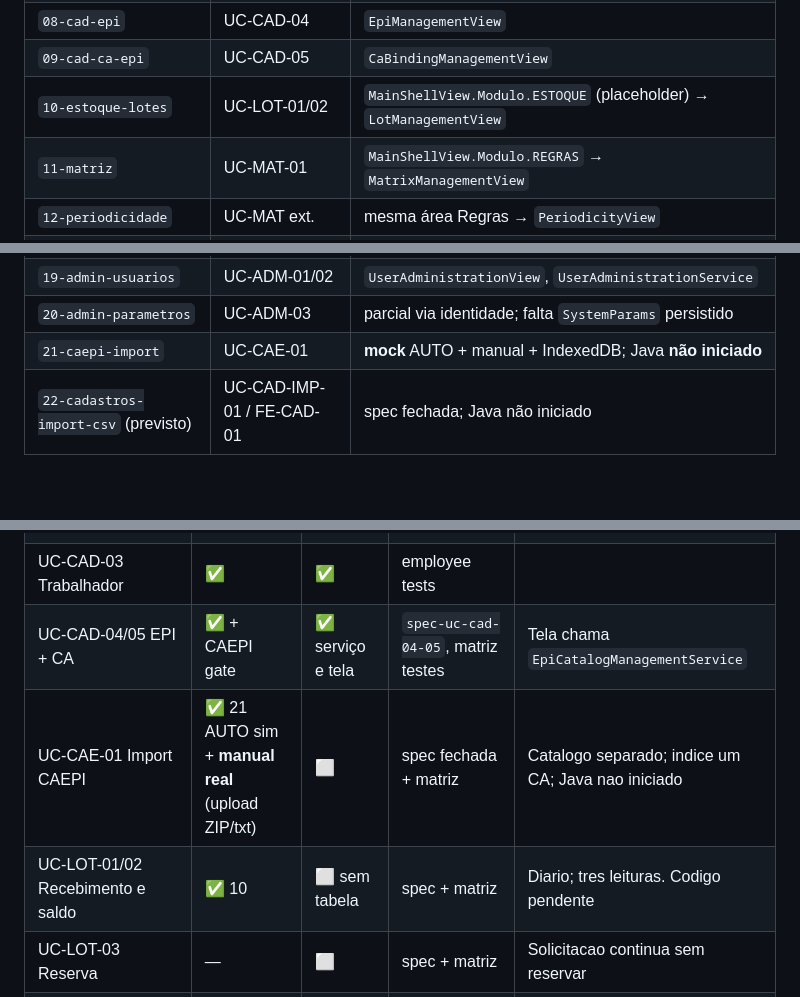
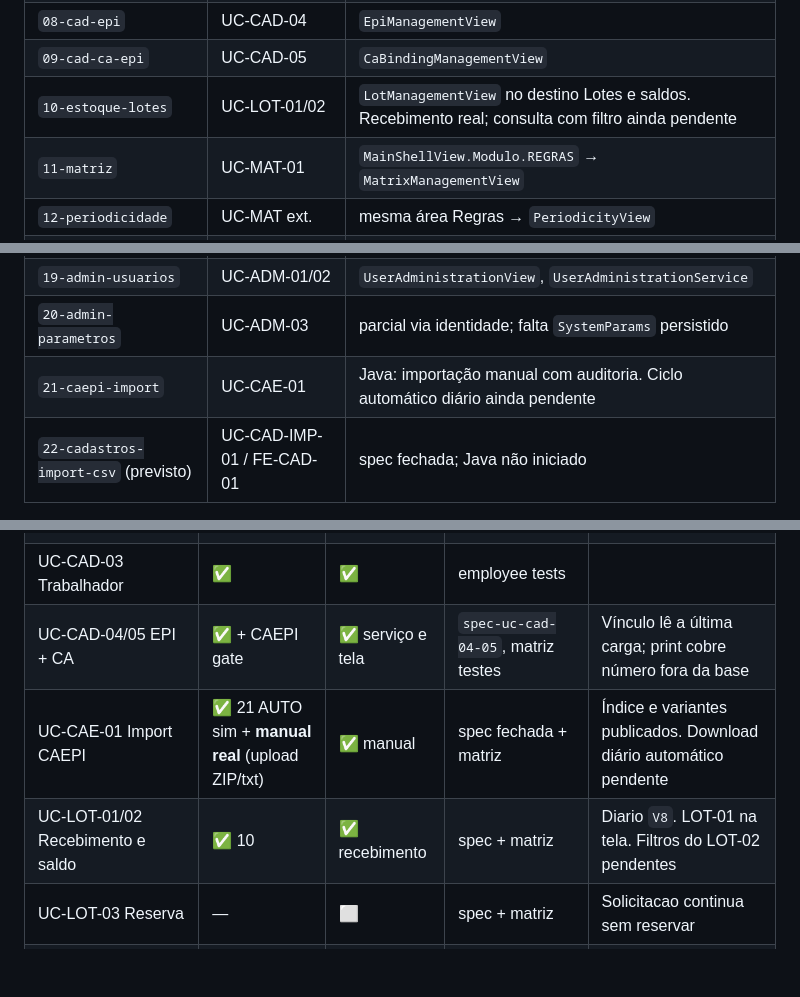
Before and after one commit to thiago2santos/epi-desktop-app, a Markdown page: docs/03-operacao/paridade-mock-java-backlog.md, 3 parts joined by grey strips. Drawn GitHub-style; blank space fills up the shorter version.

```diff
--- a/docs/03-operacao/paridade-mock-java-backlog.md
+++ b/docs/03-operacao/paridade-mock-java-backlog.md
@@ -31,7 +31,7 @@ Documento de alinhamento entre **documentação/backlog**, **protótipo navegáv
 | `07-setores-funcoes` | UC-CAD-02 | `DepartmentManagementView`, `JobRoleManagementView` — no shell: `OrgStructureManagementView` |
 | `08-cad-epi` | UC-CAD-04 | `EpiManagementView` |
 | `09-cad-ca-epi` | UC-CAD-05 | `CaBindingManagementView` |
-| `10-estoque-lotes` | UC-LOT-01/02 | `MainShellView.Modulo.ESTOQUE` (placeholder) → `LotManagementView` |
+| `10-estoque-lotes` | UC-LOT-01/02 | `LotManagementView` no destino Lotes e saldos. Recebimento real; consulta com filtro ainda pendente |
 | `11-matriz` | UC-MAT-01 | `MainShellView.Modulo.REGRAS` → `MatrixManagementView` |
 | `12-periodicidade` | UC-MAT ext. | mesma área Regras → `PeriodicityView` |
 | `13-relatorios-hub` | M3 FEAT | `MainShellView.Modulo.RELATORIOS` → `ReportsHubView` |
@@ -42,7 +42,7 @@ Documento de alinhamento entre **documentação/backlog**, **protótipo navegáv
 | `18-auditoria` | UC-AUD-01 | `AuditTrailView`, `AuditQueryService` |
 | `19-admin-usuarios` | UC-ADM-01/02 | `UserAdministrationView`, `UserAdministrationService` |
 | `20-admin-parametros` | UC-ADM-03 | parcial via identidade; falta `SystemParams` persistido |
-| `21-caepi-import` | UC-CAE-01 | **mock** AUTO + manual + IndexedDB; Java **não iniciado** |
+| `21-caepi-import` | UC-CAE-01 | Java: importação manual com auditoria. Ciclo automático diário ainda pendente |
 | `22-cadastros-import-csv` (previsto) | UC-CAD-IMP-01 / FE-CAD-01 | spec fechada; Java não iniciado |
 
 Referência mock: [`docs/mock/ROADMAP-SESSION-MOCK.md`](../mock/ROADMAP-SESSION-MOCK.md), [`docs/mock/mock-store.js`](../mock/mock-store.js).
@@ -69,9 +69,9 @@ Referência mock: [`docs/mock/ROADMAP-SESSION-MOCK.md`](../mock/ROADMAP-SESSION-
 | UC-CAD-01 Unidade | — | ✅ serviço e tela | `spec-uc-cad-01-unidade`, `matriz-testes-uc-cad-01` | Nome, CNPJ e status. Empresa continua a do seed |
 | UC-CAD-02 Setor/função | ✅ | ✅ policies + UI | CAD-02x tests | |
 | UC-CAD-03 Trabalhador | ✅ | ✅ | employee tests | |
-| UC-CAD-04/05 EPI + CA | ✅ + CAEPI gate | ✅ serviço e tela | `spec-uc-cad-04-05`, matriz testes | Tela chama `EpiCatalogManagementService` |
-| UC-CAE-01 Import CAEPI | ✅ 21 AUTO sim + **manual real** (upload ZIP/txt) | ⬜ | spec fechada + matriz | Catalogo separado; indice um CA; Java nao iniciado |
-| UC-LOT-01/02 Recebimento e saldo | ✅ 10 | ⬜ sem tabela | spec + matriz | Diario; tres leituras. Codigo pendente |
+| UC-CAD-04/05 EPI + CA | ✅ + CAEPI gate | ✅ serviço e tela | `spec-uc-cad-04-05`, matriz testes | Vínculo lê a última carga; print cobre número fora da base |
+| UC-CAE-01 Import CAEPI | ✅ 21 AUTO sim + **manual real** (upload ZIP/txt) | ✅ manual | spec fechada + matriz | Índice e variantes publicados. Download diário automático pendente |
+| UC-LOT-01/02 Recebimento e saldo | ✅ 10 | ✅ recebimento | spec + matriz | Diario `V8`. LOT-01 na tela. Filtros do LOT-02 pendentes |
 | UC-LOT-03 Reserva | — | ⬜ | spec + matriz | Solicitacao continua sem reservar |
 | UC-LOT-04 Baixa de prateleira | — | ⬜ | spec + matriz | Perda, fora do consumo |
 | UC-LOT-05 Inventario | — | ⬜ | spec + matriz | Ajuste da diferenca |
```
Also changed, not shown: other parts of docs/03-operacao/paridade-mock-java-backlog.md (+1 -1 lines), docs/03-operacao/backlog-implementacao-mvp.md (+3 -3 lines).
